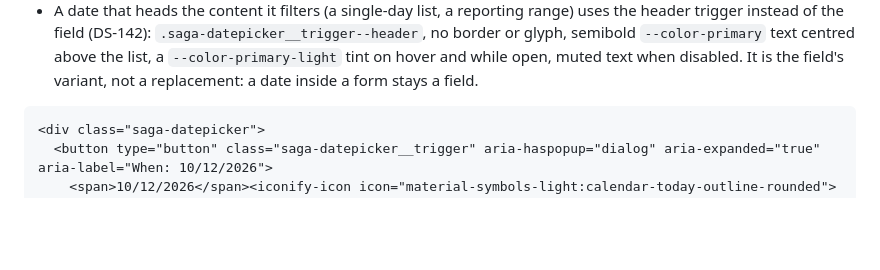
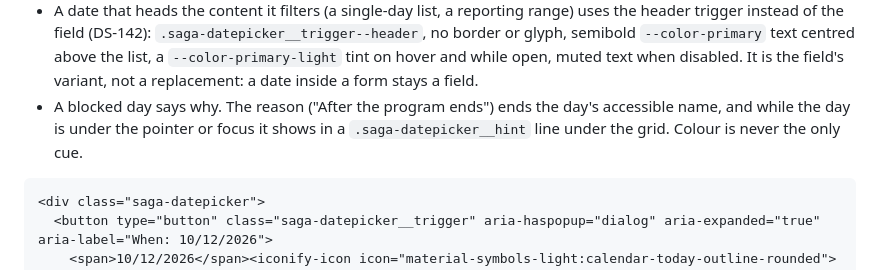
Before and after one commit to saga-ed/product-style, a Markdown page: guide/forms-inputs.md, the part around the change. Rendered like a GitHub page; blank space fills up the shorter version.

Commit message:
guide: a blocked date-picker day says why (the hint line)
Either picker shows a blocked day's reason in .saga-datepicker__hint while
the day is under the pointer or focus, and in its accessible name
(ui-svelte 0.2.0's `limits`).

Co-Authored-By: Claude Opus 5.5 <noreply@anthropic.com>

````diff
--- a/guide/forms-inputs.md
+++ b/guide/forms-inputs.md
@@ -211,6 +211,9 @@ input with a calendar glyph in `--color-text-secondary` at the right
   `--color-primary` text centred above the list, a `--color-primary-light`
   tint on hover and while open, muted text when disabled. It is the field's
   variant, not a replacement: a date inside a form stays a field.
+- A blocked day says why. The reason ("After the program ends") ends the day's
+  accessible name, and while the day is under the pointer or focus it shows in
+  a `.saga-datepicker__hint` line under the grid. Colour is never the only cue.
 
 ```html
 <div class="saga-datepicker">
````
